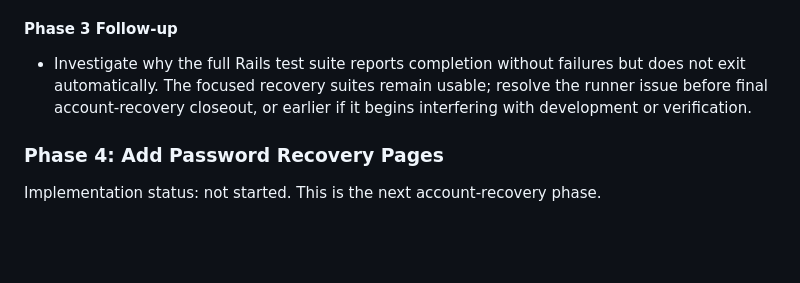
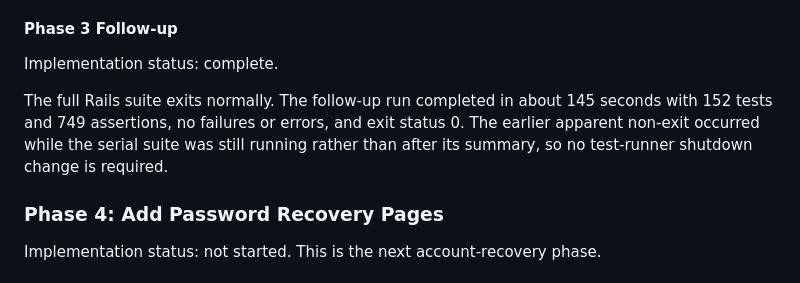
Before and after one commit to ade713/picture_me_scrolling, a Markdown page: docs/forgotten-password-plan.md, the part around the change. GitHub-like rendering; blank space fills up the shorter version.

Commit message:
Document Rails test runner follow-up

```diff
--- a/docs/forgotten-password-plan.md
+++ b/docs/forgotten-password-plan.md
@@ -477,10 +477,13 @@ Implementation status: complete.
 
 #### Phase 3 Follow-up
 
-- Investigate why the full Rails test suite reports completion without failures
-  but does not exit automatically. The focused recovery suites remain usable;
-  resolve the runner issue before final account-recovery closeout, or earlier
-  if it begins interfering with development or verification.
+Implementation status: complete.
+
+The full Rails suite exits normally. The follow-up run completed in about 145
+seconds with 152 tests and 749 assertions, no failures or errors, and exit
+status 0. The earlier apparent non-exit occurred while the serial suite was
+still running rather than after its summary, so no test-runner shutdown change
+is required.
 
 ### Phase 4: Add Password Recovery Pages
 
```
